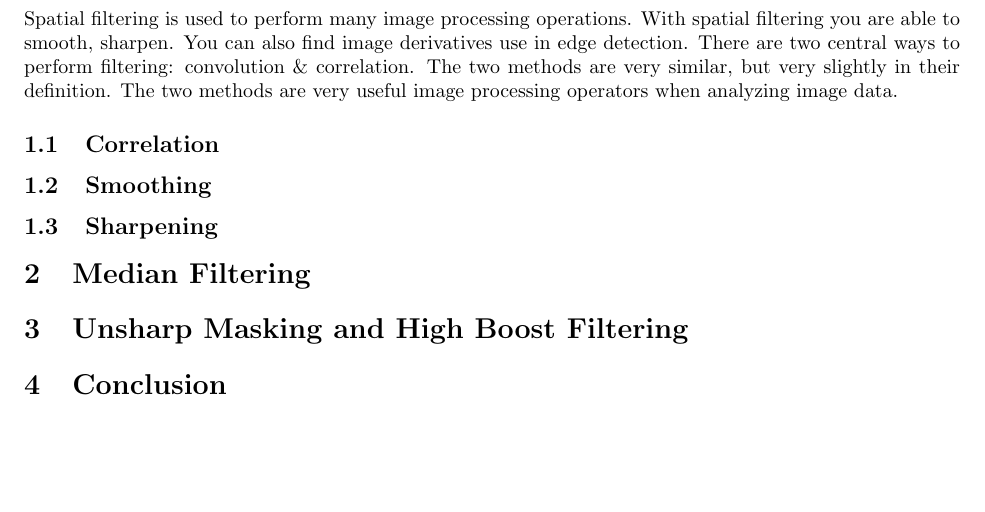
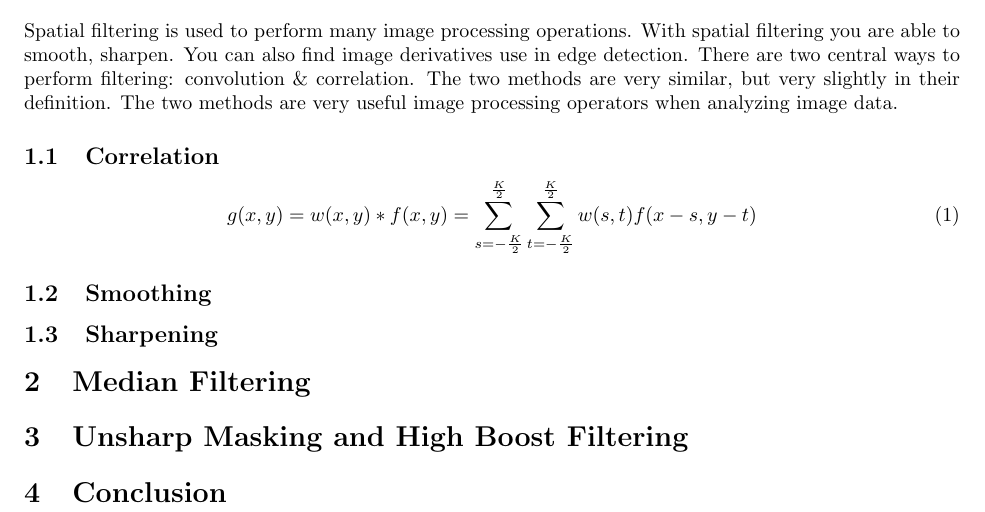
Before and after one commit to lukefrasera/cs674, a LaTeX problem sheet (assignment_02/report/FraserLuke_AS02.tex): part of the page, cut so that both start at the same text, the shorter picture padded with empty space. Compiled offline with pdfLaTeX.

Commit message:
changes made

```diff
--- a/assignment_02/report/FraserLuke_AS02.tex
+++ b/assignment_02/report/FraserLuke_AS02.tex
@@ -25,6 +25,9 @@ This assignment is cnetered around the use of image filtering. Image filtering c
 Spatial filtering is used to perform many image processing operations. With spatial filtering you are able to smooth, sharpen. You can also find image derivatives use in edge detection. There are two central ways to perform filtering: convolution \& correlation. The two methods are very similar, but very slightly in their definition. The two methods are very useful image processing operators when analyzing image data.
 
 \subsection{Correlation}
+\begin{equation}
+ g(x,y)=w(x,y)*f(x,y)=\sum_{s=-\frac{K}{2}}^{\frac{K}{2}}\sum_{t=-\frac{K}{2}}^{\frac{K}{2}}w(s,t)f(x-s,y-t)
+\end{equation}
 \subsection{Smoothing}
 \subsection{Sharpening}
 
```
Also changed, not shown: assignment_02/report/FraserLuke_AS02.tex (6 more changed lines).
